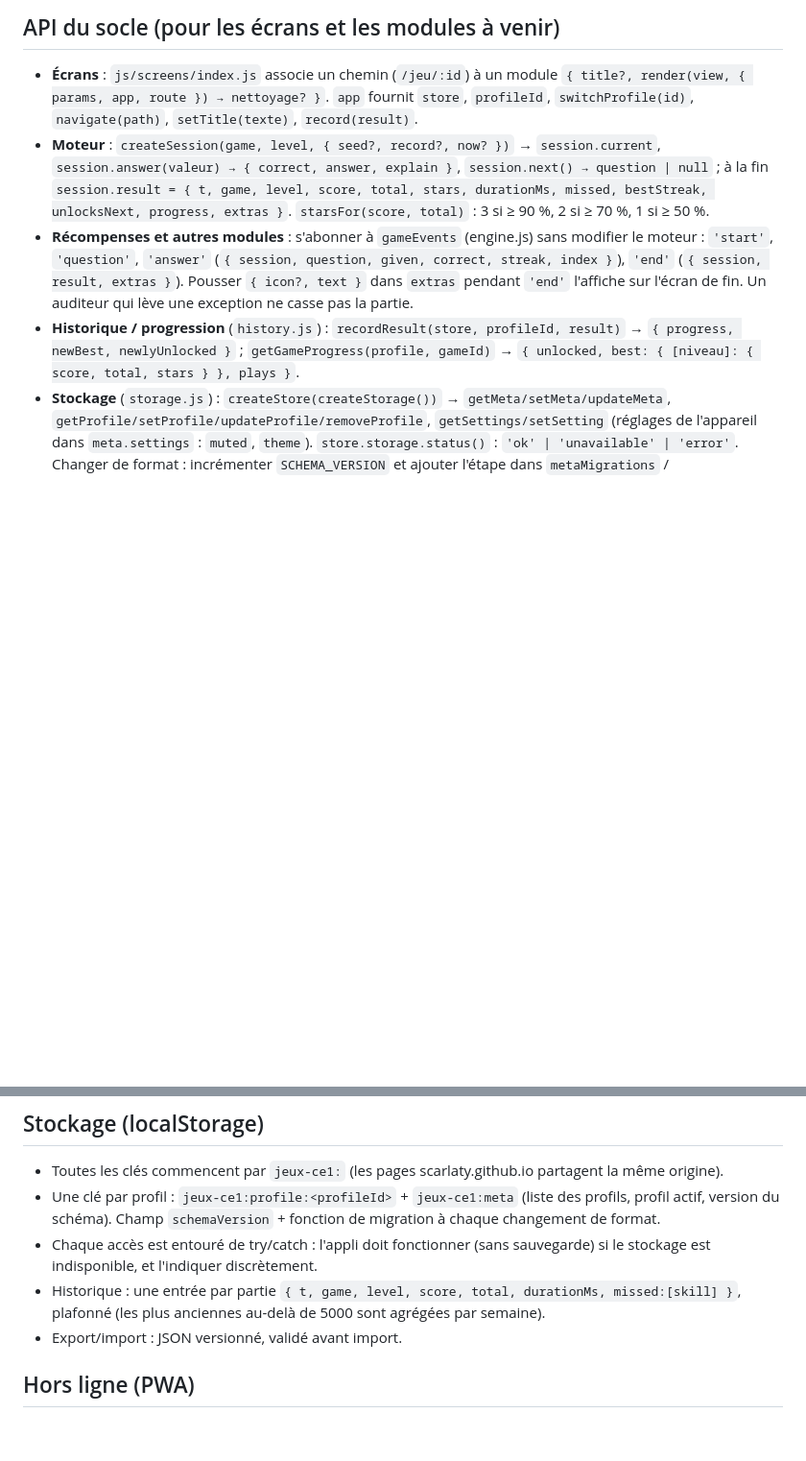
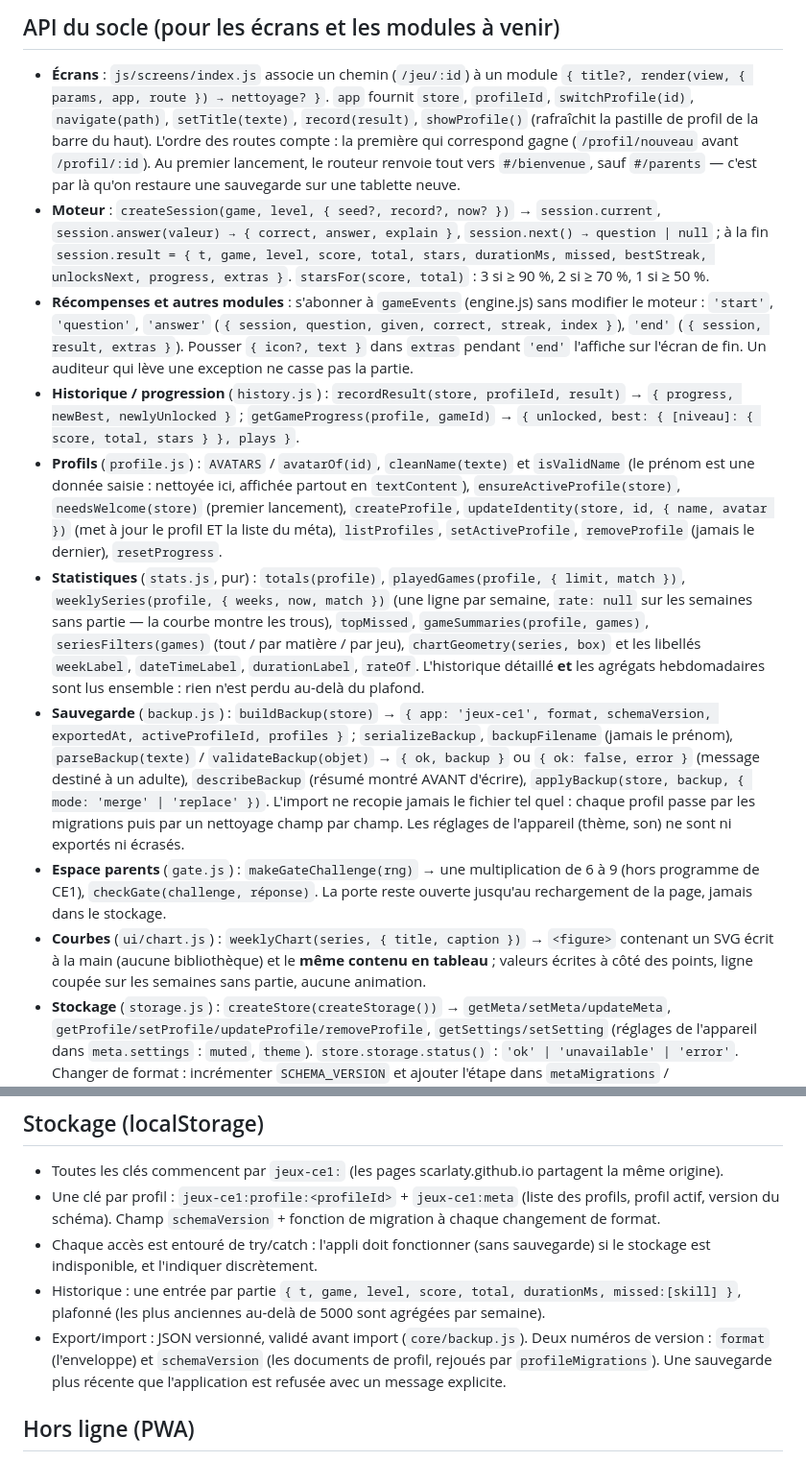
Before and after one commit to scarlaty/jeux-ce1, a Markdown page: CLAUDE.md, 2 parts joined by grey strips. Shown at 96% size. Rendered like a GitHub page; blank space fills up the shorter version.

Commit message:
Met à jour le guide de développement (E1)

```diff
--- a/CLAUDE.md
+++ b/CLAUDE.md
@@ -136,7 +146,11 @@ test('500 tirages par niveau', () => checkGenerator(game, { draws: 500, minDisti
 
 - **Écrans** : `js/screens/index.js` associe un chemin (`/jeu/:id`) à un module
   `{ title?, render(view, { params, app, route }) → nettoyage? }`. `app` fournit `store`, `profileId`,
-  `switchProfile(id)`, `navigate(path)`, `setTitle(texte)`, `record(result)`.
+  `switchProfile(id)`, `navigate(path)`, `setTitle(texte)`, `record(result)`, `showProfile()`
+  (rafraîchit la pastille de profil de la barre du haut). L'ordre des routes compte : la première
+  qui correspond gagne (`/profil/nouveau` avant `/profil/:id`). Au premier lancement, le routeur
+  renvoie tout vers `#/bienvenue`, sauf `#/parents` — c'est par là qu'on restaure une sauvegarde
+  sur une tablette neuve.
 - **Moteur** : `createSession(game, level, { seed?, record?, now? })` → `session.current`,
   `session.answer(valeur) → { correct, answer, explain }`, `session.next() → question | null` ;
   à la fin `session.result = { t, game, level, score, total, stars, durationMs, missed, bestStreak,
@@ -148,6 +162,30 @@ test('500 tirages par niveau', () => checkGenerator(game, { draws: 500, minDisti
 - **Historique / progression** (`history.js`) : `recordResult(store, profileId, result)` →
   `{ progress, newBest, newlyUnlocked }` ; `getGameProgress(profile, gameId)` →
   `{ unlocked, best: { [niveau]: { score, total, stars } }, plays }`.
+- **Profils** (`profile.js`) : `AVATARS` / `avatarOf(id)`, `cleanName(texte)` et `isValidName`
+  (le prénom est une donnée saisie : nettoyée ici, affichée partout en `textContent`),
+  `ensureActiveProfile(store)`, `needsWelcome(store)` (premier lancement), `createProfile`,
+  `updateIdentity(store, id, { name, avatar })` (met à jour le profil ET la liste du méta),
+  `listProfiles`, `setActiveProfile`, `removeProfile` (jamais le dernier), `resetProgress`.
+- **Statistiques** (`stats.js`, pur) : `totals(profile)`, `playedGames(profile, { limit, match })`,
+  `weeklySeries(profile, { weeks, now, match })` (une ligne par semaine, `rate: null` sur les
+  semaines sans partie — la courbe montre les trous), `topMissed`, `gameSummaries(profile, games)`,
+  `seriesFilters(games)` (tout / par matière / par jeu), `chartGeometry(series, box)` et les
+  libellés `weekLabel`, `dateTimeLabel`, `durationLabel`, `rateOf`. L'historique détaillé **et**
+  les agrégats hebdomadaires sont lus ensemble : rien n'est perdu au-delà du plafond.
+- **Sauvegarde** (`backup.js`) : `buildBackup(store)` → `{ app: 'jeux-ce1', format, schemaVersion,
+  exportedAt, activeProfileId, profiles }` ; `serializeBackup`, `backupFilename` (jamais le prénom),
+  `parseBackup(texte)` / `validateBackup(objet)` → `{ ok, backup }` ou `{ ok: false, error }`
+  (message destiné à un adulte), `describeBackup` (résumé montré AVANT d'écrire),
+  `applyBackup(store, backup, { mode: 'merge' | 'replace' })`. L'import ne recopie jamais le
+  fichier tel quel : chaque profil passe par les migrations puis par un nettoyage champ par champ.
+  Les réglages de l'appareil (thème, son) ne sont ni exportés ni écrasés.
+- **Espace parents** (`gate.js`) : `makeGateChallenge(rng)` → une multiplication de 6 à 9
+  (hors programme de CE1), `checkGate(challenge, réponse)`. La porte reste ouverte jusqu'au
+  rechargement de la page, jamais dans le stockage.
+- **Courbes** (`ui/chart.js`) : `weeklyChart(series, { title, caption })` → `<figure>` contenant
+  un SVG écrit à la main (aucune bibliothèque) et le **même contenu en tableau** ; valeurs écrites
+  à côté des points, ligne coupée sur les semaines sans partie, aucune animation.
 - **Stockage** (`storage.js`) : `createStore(createStorage())` → `getMeta/setMeta/updateMeta`,
   `getProfile/setProfile/updateProfile/removeProfile`, `getSettings/setSetting` (réglages de l'appareil
   dans `meta.settings` : `muted`, `theme`). `store.storage.status()` : `'ok' | 'unavailable' | 'error'`.
@@ -172,7 +210,9 @@ une seule bonne réponse, réponse présente parmi les choix, pas de choix en do
   est indisponible, et l'indiquer discrètement.
 - Historique : une entrée par partie `{ t, game, level, score, total, durationMs, missed:[skill] }`,
   plafonné (les plus anciennes au-delà de 5000 sont agrégées par semaine).
-- Export/import : JSON versionné, validé avant import.
+- Export/import : JSON versionné, validé avant import (`core/backup.js`). Deux numéros de version :
+  `format` (l'enveloppe) et `schemaVersion` (les documents de profil, rejoués par `profileMigrations`).
+  Une sauvegarde plus récente que l'application est refusée avec un message explicite.
 
 ## Hors ligne (PWA)
 
```
Also changed, not shown: other parts of CLAUDE.md (+12 -2 lines).
